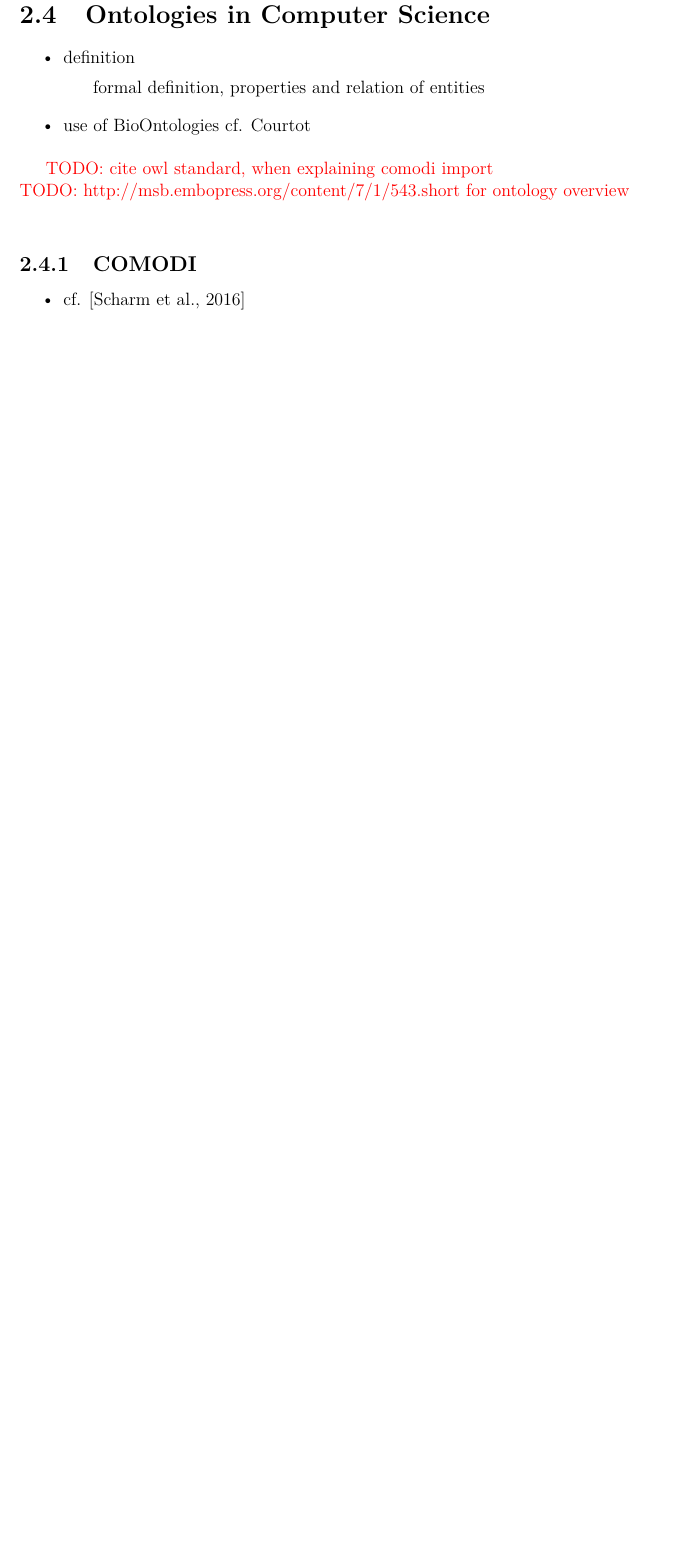
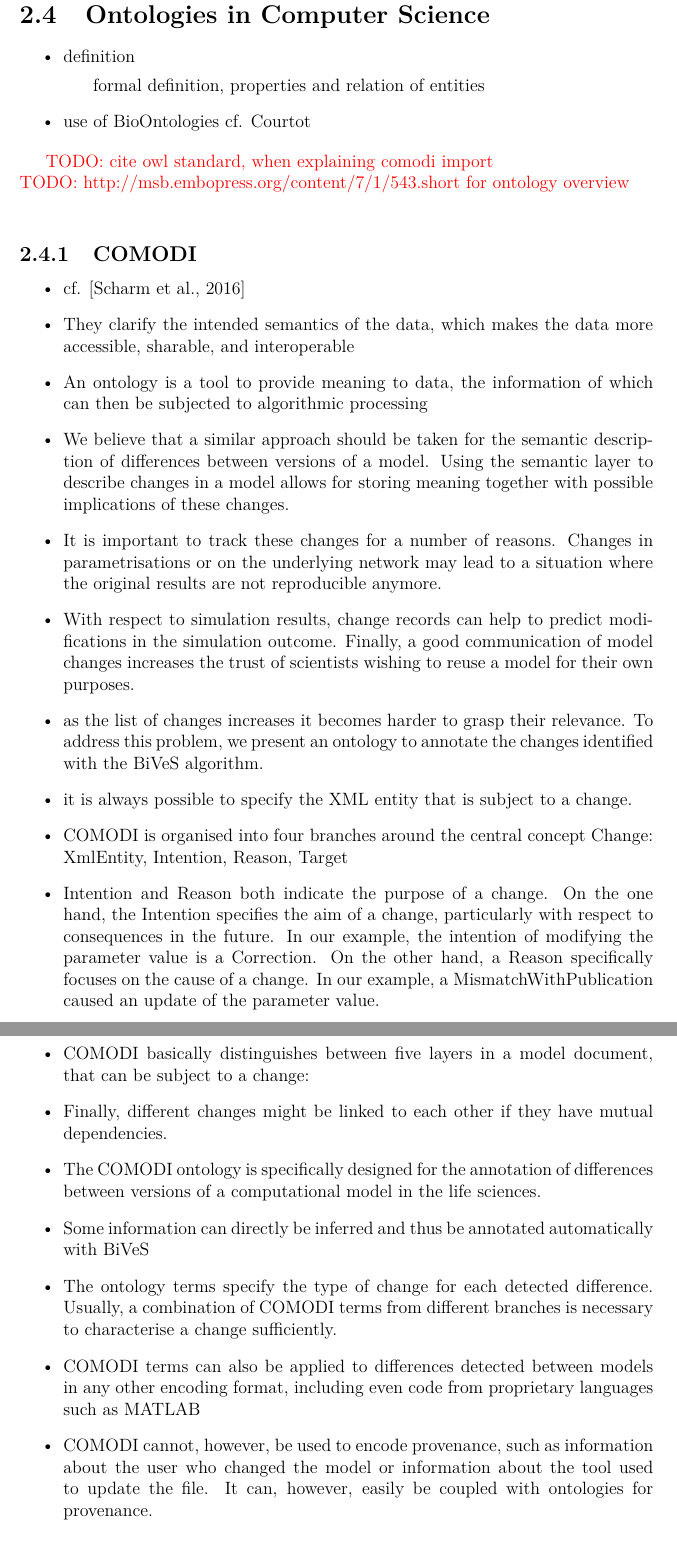
Before and after one commit to binfalse/bachelor-thesis, a LaTeX book (tex/ba-main.tex, which reads tex/background.tex): part of page 14 of 35 before the commit and two parts of pages 14 and 15 of 37 after it, the two joined at a grey line, cut so that both start at the same text, the shorter picture padded with empty space. Compiled offline with pdfLaTeX.

Commit message:
added cite summary form comodi paper

```diff
--- a/tex/background.tex
+++ b/tex/background.tex
@@ -118,6 +118,22 @@
 	\subsection{COMODI}
 	\begin{itemize}
 		\item cf. \cite{Scharm2016}
+		\item  They clarify the intended semantics of the data, which makes the data more accessible, sharable, and interoperable
+		\item An ontology is a tool to provide meaning to data, the information of which can then be subjected to algorithmic processing
+		\item We believe that a similar approach should be taken for the semantic description of differences between versions of a model. Using the semantic layer to describe changes in a model allows for storing meaning together with possible implications of these changes.
+		\item It is important to track these changes for a number of reasons. Changes in parametrisations or on the underlying network may lead to a situation where the original results are not reproducible anymore.
+		\item With respect to simulation results, change records can help to predict modifications in the simulation outcome. Finally, a good communication of model changes increases the trust of scientists wishing to reuse a model for their own purposes.
+		\item  as the list of changes increases it becomes harder to grasp their relevance. To address this problem, we present an ontology to annotate the changes identified with the BiVeS algorithm.
+		\item  it is always possible to specify the XML entity that is subject to a change.
+		\item COMODI is organised into four branches around the central concept Change: XmlEntity, Intention, Reason, Target
+		\item Intention and Reason both indicate the purpose of a change. On the one hand, the Intention specifies the aim of a change, particularly with respect to consequences in the future. In our example, the intention of modifying the parameter value is a Correction. On the other hand, a Reason specifically focuses on the cause of a change. In our example, a MismatchWithPublication caused an update of the parameter value.
+		\item COMODI basically distinguishes between five layers in a model document, that can be subject to a change:
+		\item Finally, different changes might be linked to each other if they have mutual dependencies.
+		\item The COMODI ontology is specifically designed for the annotation of differences between versions of a computational model in the life sciences.
+		\item Some information can directly be inferred and thus be annotated automatically with BiVeS
+		\item  The ontology terms specify the type of change for each detected difference. Usually, a combination of COMODI terms from different branches is necessary to characterise a change sufficiently.
+		\item COMODI terms can also be applied to differences detected between models in any other encoding format, including even code from proprietary languages such as MATLAB
+		\item COMODI cannot, however, be used to encode provenance, such as information about the user who changed the model or information about the tool used to update the file. It can, however, easily be coupled with ontologies for provenance.
 	\end{itemize}
 
 \section{Using graph databases to store \sysbio models}
```
